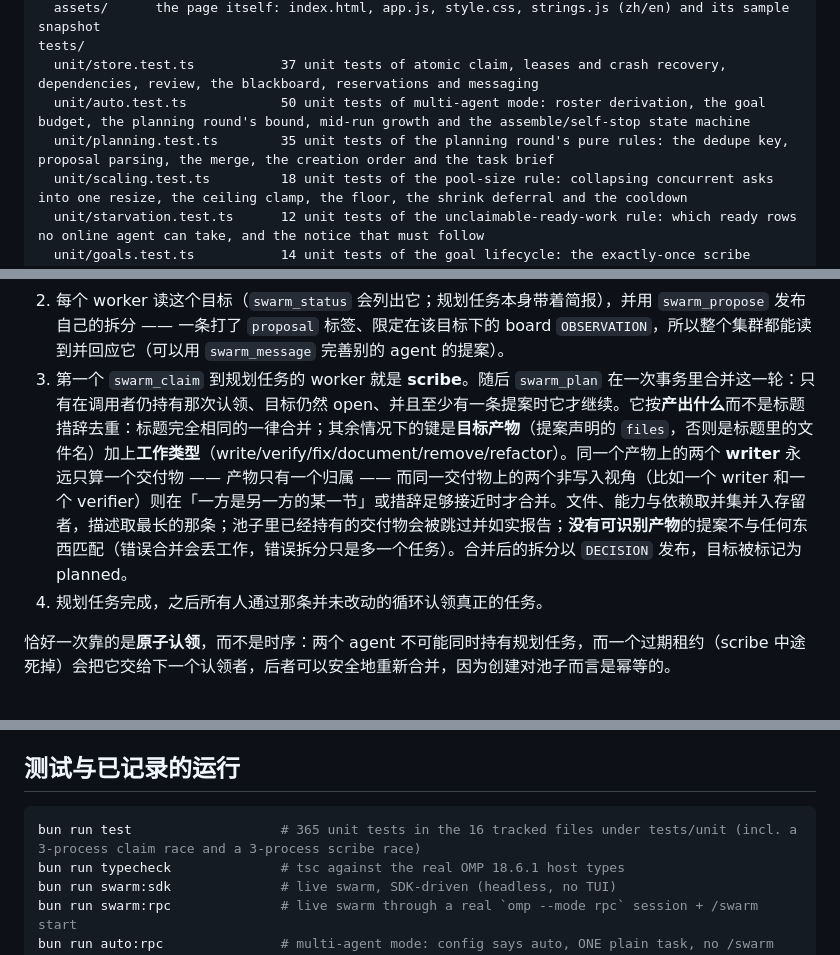
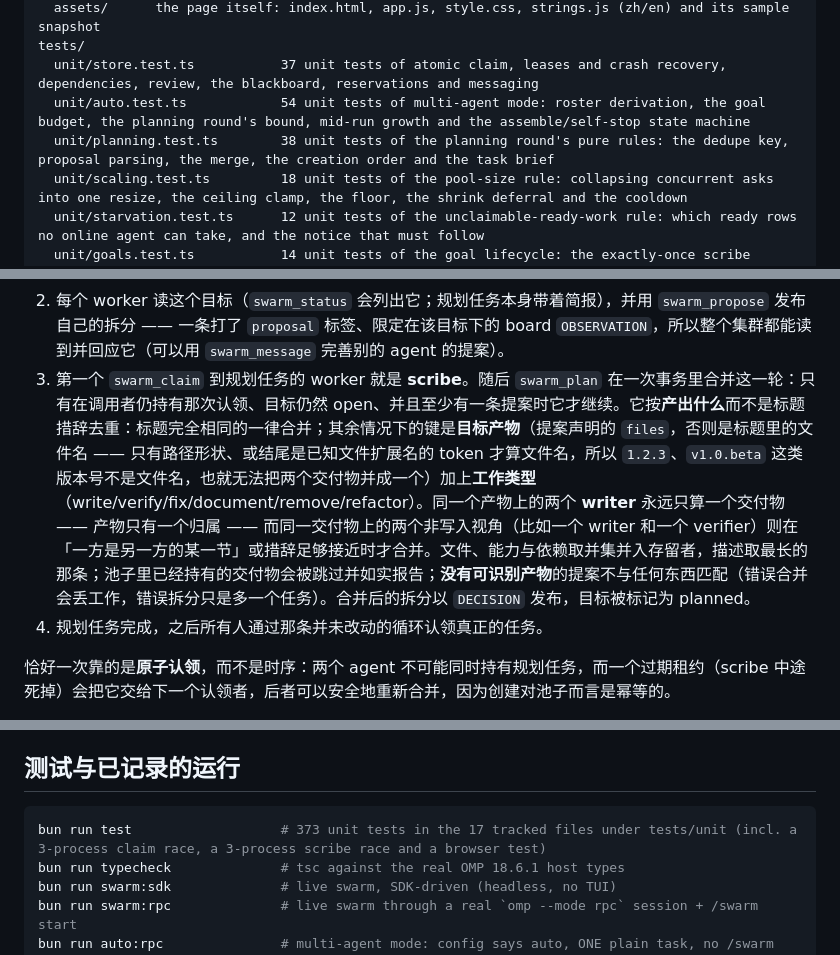
Before and after one commit to Espboxx/omp-swarm, a Markdown page: README.zh-CN.md, 3 parts joined by grey strips. Drawn GitHub-style.

````diff
--- a/README.zh-CN.md
+++ b/README.zh-CN.md
@@ -68,8 +68,8 @@ web/
   assets/      the page itself: index.html, app.js, style.css, strings.js (zh/en) and its sample snapshot
 tests/
   unit/store.test.ts           37 unit tests of atomic claim, leases and crash recovery, dependencies, review, the blackboard, reservations and messaging
-  unit/auto.test.ts            50 unit tests of multi-agent mode: roster derivation, the goal budget, the planning round's bound, mid-run growth and the assemble/self-stop state machine
-  unit/planning.test.ts        35 unit tests of the planning round's pure rules: the dedupe key, proposal parsing, the merge, the creation order and the task brief
+  unit/auto.test.ts            54 unit tests of multi-agent mode: roster derivation, the goal budget, the planning round's bound, mid-run growth and the assemble/self-stop state machine
+  unit/planning.test.ts        38 unit tests of the planning round's pure rules: the dedupe key, proposal parsing, the merge, the creation order and the task brief
   unit/scaling.test.ts         18 unit tests of the pool-size rule: collapsing concurrent asks into one resize, the ceiling clamp, the floor, the shrink deferral and the cooldown
   unit/starvation.test.ts      12 unit tests of the unclaimable-ready-work rule: which ready rows no online agent can take, and the notice that must follow
   unit/goals.test.ts           14 unit tests of the goal lifecycle: the exactly-once scribe (incl. a 3-process race), the merge's idempotence, lease takeover and the bound
@@ -253,7 +254,7 @@ message <id> <text>`（或 `swarm_message` 工具）仍然能在不离开这个
 
 1. `swarm_goal({ goal, agents })` 在一个事务里写入目标行和它唯一的那一个规划任务，池子随后按目标的 agent 预算启动（至少 `agents`，上限 `config.workers`）。存活的目标在任何任务存在之前就已经计入名册定规模，并且它被刻意排除在停滞通知之外。
 2. 每个 worker 读这个目标（`swarm_status` 会列出它；规划任务本身带着简报），并用 `swarm_propose` 发布自己的拆分 —— 一条打了 `proposal` 标签、限定在该目标下的 board `OBSERVATION`，所以整个集群都能读到并回应它（可以用 `swarm_message` 完善别的 agent 的提案）。
-3. 第一个 `swarm_claim` 到规划任务的 worker 就是 **scribe**。随后 `swarm_plan` 在一次事务里合并这一轮：只有在调用者仍持有那次认领、目标仍然 open、并且至少有一条提案时它才继续。它按**产出什么**而不是标题措辞去重：标题完全相同的一律合并；其余情况下的键是**目标产物**（提案声明的 `files`，否则是标题里的文件名）加上**工作类型**（write/verify/fix/document/remove/refactor）。同一个产物上的两个 **writer** 永远只算一个交付物 —— 产物只有一个归属 —— 而同一交付物上的两个非写入视角（比如一个 writer 和一个 verifier）则在「一方是另一方的某一节」或措辞足够接近时才合并。文件、能力与依赖取并集并入存留者，描述取最长的那条；池子里已经持有的交付物会被跳过并如实报告；**没有可识别产物**的提案不与任何东西匹配（错误合并会丢工作，错误拆分只是多一个任务）。合并后的拆分以 `DECISION` 发布，目标被标记为 planned。
+3. 第一个 `swarm_claim` 到规划任务的 worker 就是 **scribe**。随后 `swarm_plan` 在一次事务里合并这一轮：只有在调用者仍持有那次认领、目标仍然 open、并且至少有一条提案时它才继续。它按**产出什么**而不是标题措辞去重：标题完全相同的一律合并；其余情况下的键是**目标产物**（提案声明的 `files`，否则是标题里的文件名 —— 只有路径形状、或结尾是已知文件扩展名的 token 才算文件名，所以 `1.2.3`、`v1.0.beta` 这类版本号不是文件名，也就无法把两个交付物并成一个）加上**工作类型**（write/verify/fix/document/remove/refactor）。同一个产物上的两个 **writer** 永远只算一个交付物 —— 产物只有一个归属 —— 而同一交付物上的两个非写入视角（比如一个 writer 和一个 verifier）则在「一方是另一方的某一节」或措辞足够接近时才合并。文件、能力与依赖取并集并入存留者，描述取最长的那条；池子里已经持有的交付物会被跳过并如实报告；**没有可识别产物**的提案不与任何东西匹配（错误合并会丢工作，错误拆分只是多一个任务）。合并后的拆分以 `DECISION` 发布，目标被标记为 planned。
 4. 规划任务完成，之后所有人通过那条并未改动的循环认领真正的任务。
 
 恰好一次靠的是**原子认领**，而不是时序：两个 agent 不可能同时持有规划任务，而一个过期租约（scribe 中途死掉）会把它交给下一个认领者，后者可以安全地重新合并，因为创建对池子而言是幂等的。
@@ -366,7 +367,7 @@ TUI 在信息量大时读起来吃力，所以集群也提供了一个页面 —
 ## 测试与已记录的运行
 
 ```bash
-bun run test                   # 365 unit tests in the 16 tracked files under tests/unit (incl. a 3-process claim race and a 3-process scribe race)
+bun run test                   # 373 unit tests in the 17 tracked files under tests/unit (incl. a 3-process claim race, a 3-process scribe race and a browser test)
 bun run typecheck              # tsc against the real OMP 18.6.1 host types
 bun run swarm:sdk              # live swarm, SDK-driven (headless, no TUI)
 bun run swarm:rpc              # live swarm through a real `omp --mode rpc` session + /swarm start
````
Also changed, not shown: other parts of README.zh-CN.md (+1 -0 lines), README.md (+7 -4 lines).
